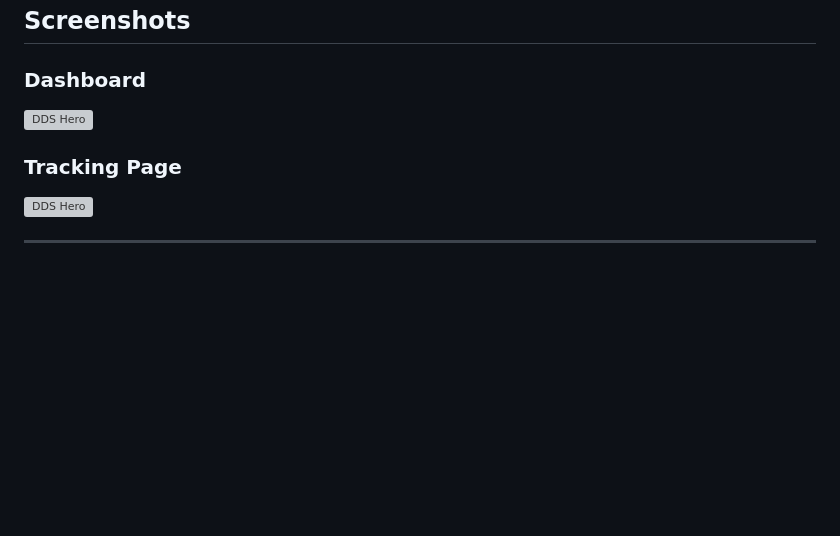
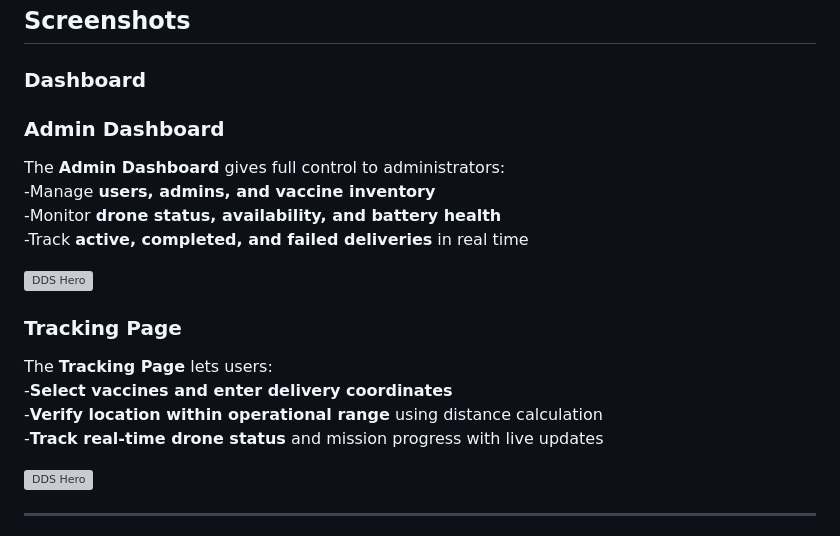
Before and after one commit to Lahari-Red/INDIAN-ISRAELHACK1, a Markdown page: README.md, the part around the change. GitHub-like rendering; blank space fills up the shorter version; grey boxes are pictures that could not be loaded.

```diff
--- a/README.md
+++ b/README.md
@@ -78,9 +78,21 @@ Swift, Safe, Smart Deliveries using Autonomous Drones
 
 ## Screenshots
 ### **Dashboard**
+### **Admin Dashboard**
+The **Admin Dashboard** gives full control to administrators:
+ -Manage **users, admins, and vaccine inventory**
+ -Monitor **drone status, availability, and battery health**
+ -Track **active, completed, and failed deliveries** in real time
+
 <img src="static/photos/dashboard.jpg" alt="DDS Hero" width="700">
 
+
 ### **Tracking Page**
+The **Tracking Page** lets users:
+-**Select vaccines and enter delivery coordinates**
+ -**Verify location within operational range** using distance calculation
+ -**Track real-time drone status** and mission progress with live updates
+
 <img src="static/photos/tracking.jpg" alt="DDS Hero" width="700">
 
 ---
```
